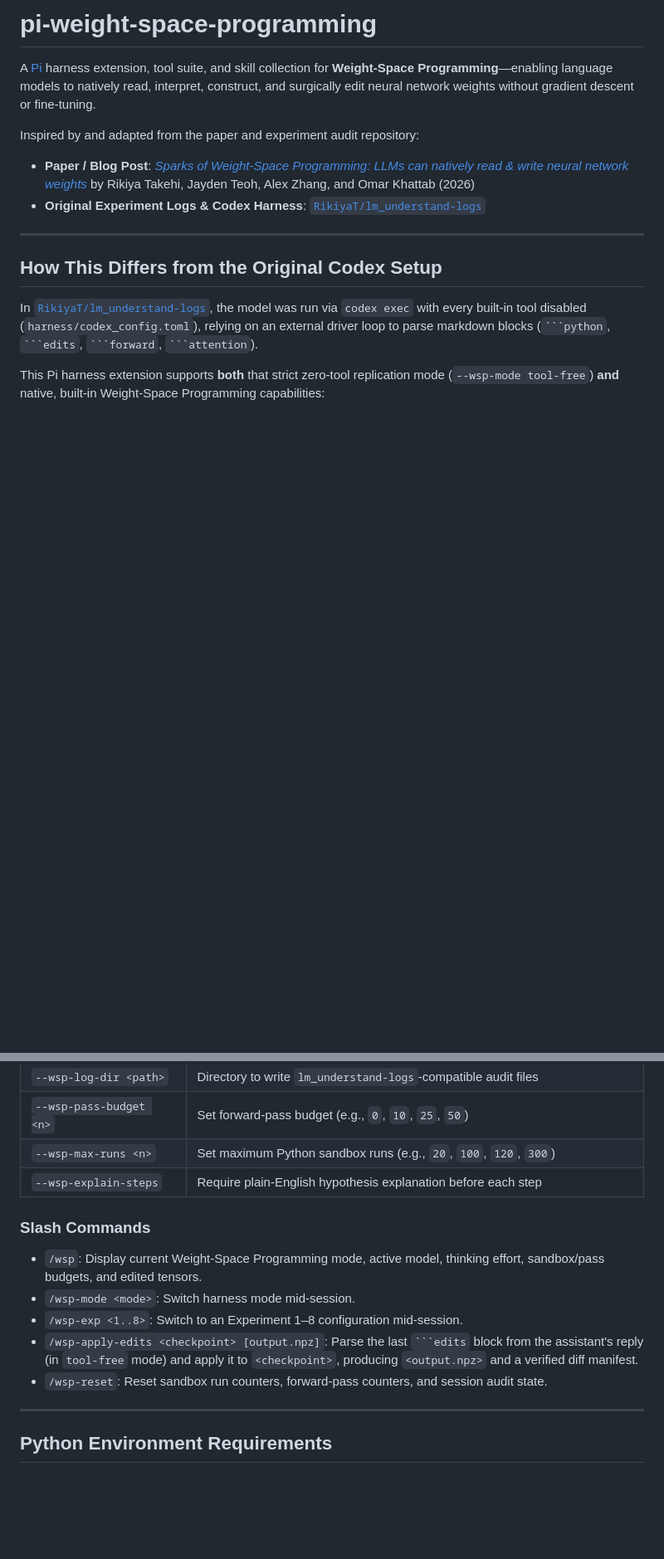
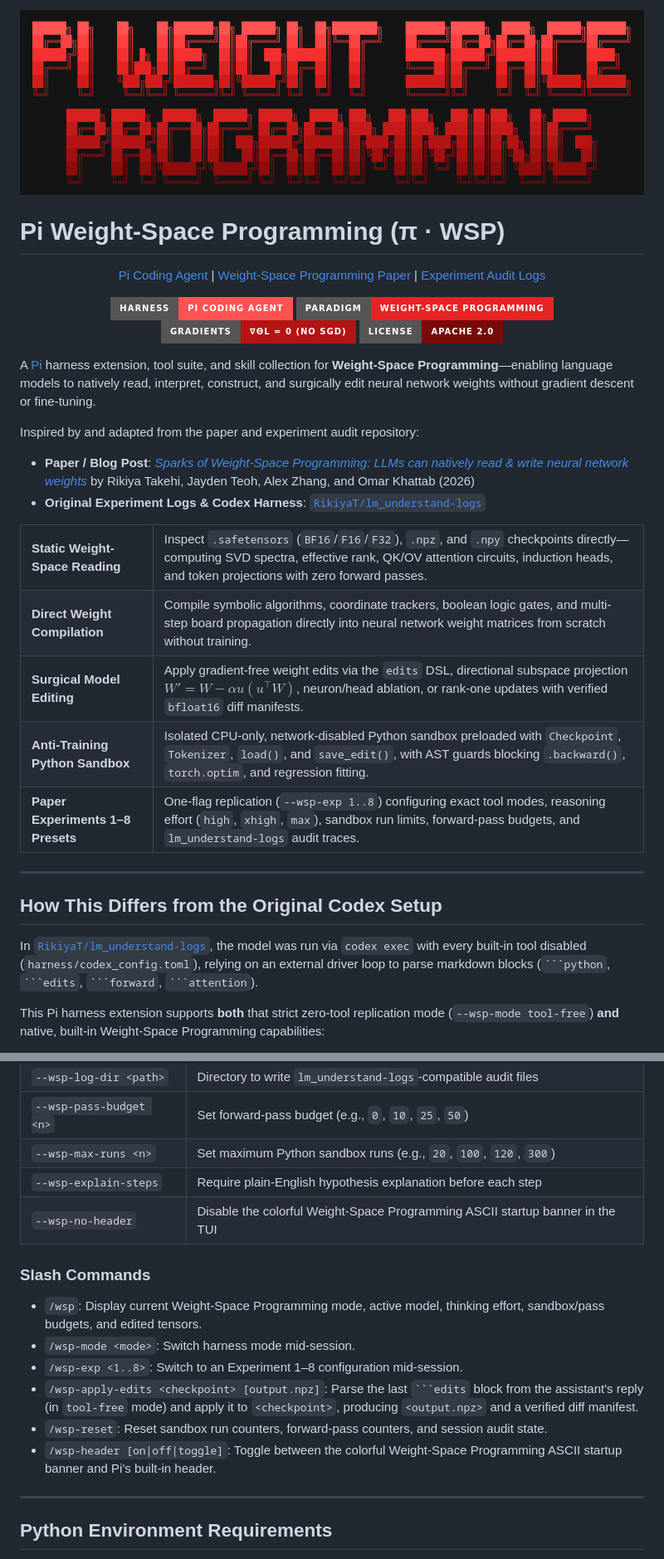
Before and after one commit to felipepenha/pi-weight-space-programming, a Markdown page: README.md, 2 parts joined by grey strips. Shown at 83% size. Drawn GitHub-style; pictures changed too: assets/banner.png (added); badges without logos; blank space fills up the shorter version.

Commit message:
Add red-shaded ASCII art banner for README and Pi startup header

`````diff
--- a/README.md
+++ b/README.md
@@ -1,10 +1,32 @@
-# pi-weight-space-programming
+<p align="center">
+  <img src="assets/banner.png" alt="Pi Weight Space Programming" width="100%">
+</p>
+
+# Pi Weight-Space Programming (π · WSP)
+
+<p align="center">
+  <a href="https://pi.dev">Pi Coding Agent</a> | <a href="https://rikiyat.github.io/blog/weight-space-programming/">Weight-Space Programming Paper</a> | <a href="https://github.com/RikiyaT/lm_understand-logs">Experiment Audit Logs</a>
+</p>
+<p align="center">
+  <a href="https://pi.dev"><img src="https://img.shields.io/badge/Harness-Pi%20Coding%20Agent-FF5252?style=for-the-badge" alt="Pi Coding Agent"></a>
+  <a href="https://rikiyat.github.io/blog/weight-space-programming/"><img src="https://img.shields.io/badge/Paradigm-Weight--Space%20Programming-E52424?style=for-the-badge" alt="Weight-Space Programming"></a>
+  <a href="https://github.com/RikiyaT/lm_understand-logs"><img src="https://img.shields.io/badge/Gradients-%E2%88%87%CE%B8L%20%3D%200%20(No%20SGD)-B41414?style=for-the-badge" alt="No Gradient Descent"></a>
+  <a href="LICENSE"><img src="https://img.shields.io/badge/License-Apache%202.0-7A0A0A?style=for-the-badge" alt="License: Apache 2.0"></a>
+</p>
 
 A [Pi](https://pi.dev) harness extension, tool suite, and skill collection for **Weight-Space Programming**—enabling language models to natively read, interpret, construct, and surgically edit neural network weights without gradient descent or fine-tuning.
 
 Inspired by and adapted from the paper and experiment audit repository:
 - **Paper / Blog Post**: [*Sparks of Weight-Space Programming: LLMs can natively read & write neural network weights*](https://rikiyat.github.io/blog/weight-space-programming/) by Rikiya Takehi, Jayden Teoh, Alex Zhang, and Omar Khattab (2026)
 - **Original Experiment Logs & Codex Harness**: [`RikiyaT/lm_understand-logs`](https://github.com/RikiyaT/lm_understand-logs)
+
+<table>
+<tr><td><b>Static Weight-Space Reading</b></td><td>Inspect <code>.safetensors</code> (<code>BF16</code>/<code>F16</code>/<code>F32</code>), <code>.npz</code>, and <code>.npy</code> checkpoints directly—computing SVD spectra, effective rank, QK/OV attention circuits, induction heads, and token projections with zero forward passes.</td></tr>
+<tr><td><b>Direct Weight Compilation</b></td><td>Compile symbolic algorithms, coordinate trackers, boolean logic gates, and multi-step board propagation directly into neural network weight matrices from scratch without training.</td></tr>
+<tr><td><b>Surgical Model Editing</b></td><td>Apply gradient-free weight edits via the <code>edits</code> DSL, directional subspace projection $W' = W - \alpha u(u^\top W)$, neuron/head ablation, or rank-one updates with verified <code>bfloat16</code> diff manifests.</td></tr>
+<tr><td><b>Anti-Training Python Sandbox</b></td><td>Isolated CPU-only, network-disabled Python sandbox preloaded with <code>Checkpoint</code>, <code>Tokenizer</code>, <code>load()</code>, and <code>save_edit()</code>, with AST guards blocking <code>.backward()</code>, <code>torch.optim</code>, and regression fitting.</td></tr>
+<tr><td><b>Paper Experiments 1–8 Presets</b></td><td>One-flag replication (<code>--wsp-exp 1..8</code>) configuring exact tool modes, reasoning effort (<code>high</code>, <code>xhigh</code>, <code>max</code>), sandbox run limits, forward-pass budgets, and <code>lm_understand-logs</code> audit traces.</td></tr>
+</table>
 
 ---
 
@@ -148,6 +170,7 @@ pi -a --model google/gemini-3.1-pro-preview:xhigh
 | `--wsp-pass-budget <n>` | Set forward-pass budget (e.g., `0`, `10`, `25`, `50`) |
 | `--wsp-max-runs <n>` | Set maximum Python sandbox runs (e.g., `20`, `100`, `120`, `300`) |
 | `--wsp-explain-steps` | Require plain-English hypothesis explanation before each step |
+| `--wsp-no-header` | Disable the colorful Weight-Space Programming ASCII startup banner in the TUI |
 
 ### Slash Commands
 
@@ -156,6 +179,7 @@ pi -a --model google/gemini-3.1-pro-preview:xhigh
 - `/wsp-exp <1..8>`: Switch to an Experiment 1–8 configuration mid-session.
 - `/wsp-apply-edits <checkpoint> [output.npz]`: Parse the last ```` ```edits ```` block from the assistant's reply (in `tool-free` mode) and apply it to `<checkpoint>`, producing `<output.npz>` and a verified diff manifest.
 - `/wsp-reset`: Reset sandbox run counters, forward-pass counters, and session audit state.
+- `/wsp-header [on|off|toggle]`: Toggle between the colorful Weight-Space Programming ASCII startup banner and Pi's built-in header.
 
 ---
 
`````
Also changed, not shown: skills/weight-space-reading/SKILL.md (+17 -13 lines), 8 other files.
